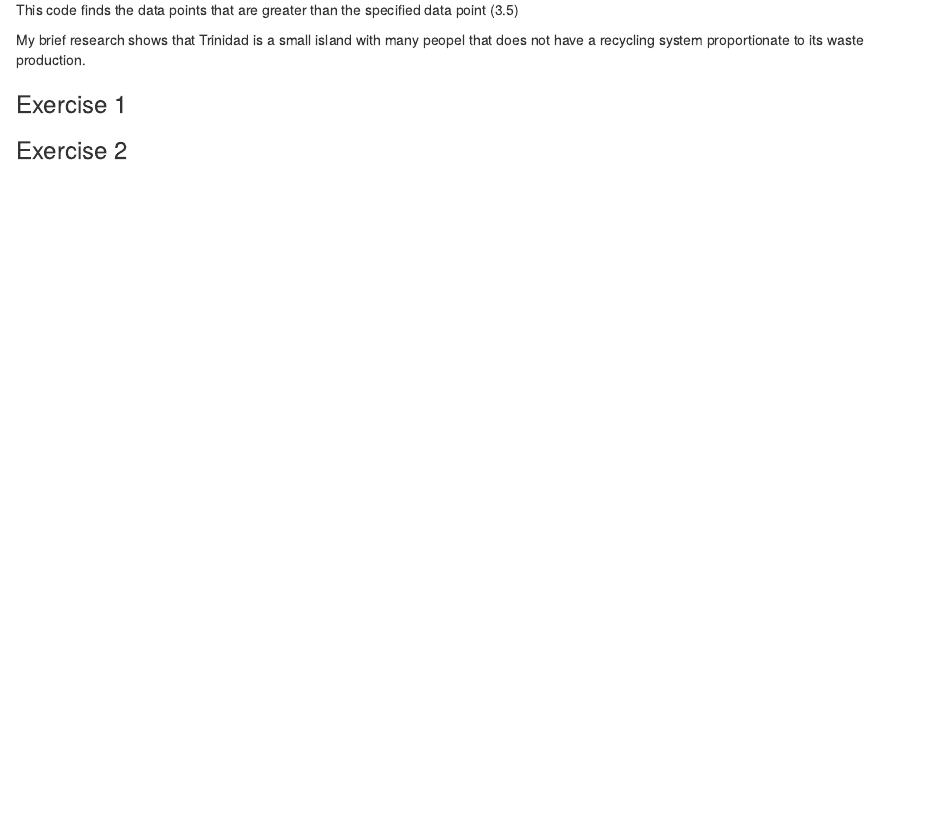
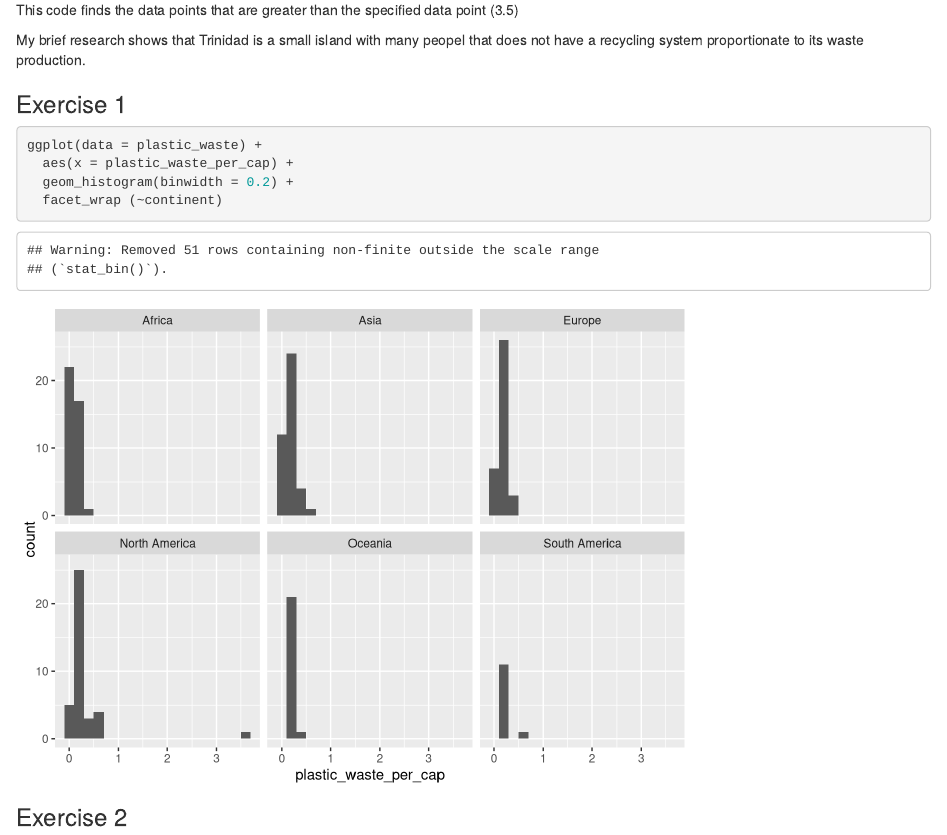
Before and after one commit to sabeisenberg/progdata-class, an R Markdown document (Labs/Lab 2/lab-02-plastic-waste.Rmd): the page in a window 1100 px wide, from 1310 px down. Rendered offline with R 4.5, knitr and Pandoc, with nearby package versions.

Commit message:
Exercise 1 Facet Wrap
Facet Wrap GDP hist by continent
+ facet_wrap (~continent)

````diff
--- a/Labs/Lab 2/lab-02-plastic-waste.Rmd
+++ b/Labs/Lab 2/lab-02-plastic-waste.Rmd
@@ -42,6 +42,11 @@ My brief research shows that Trinidad is a small island with many peopel that do
 
 
 ```{r plastic-waste-continent}
+
+ggplot(data = plastic_waste) +
+  aes(x = plastic_waste_per_cap) +
+  geom_histogram(binwidth = 0.2) +
+  facet_wrap (~continent)
 
 
 ```
````
